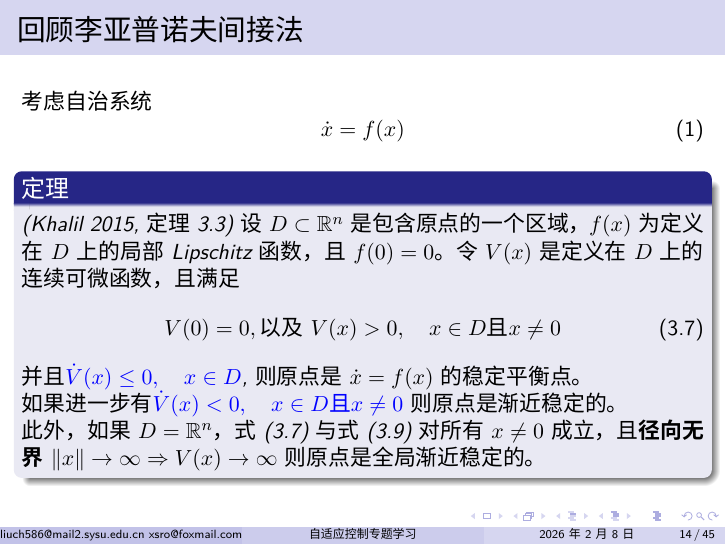
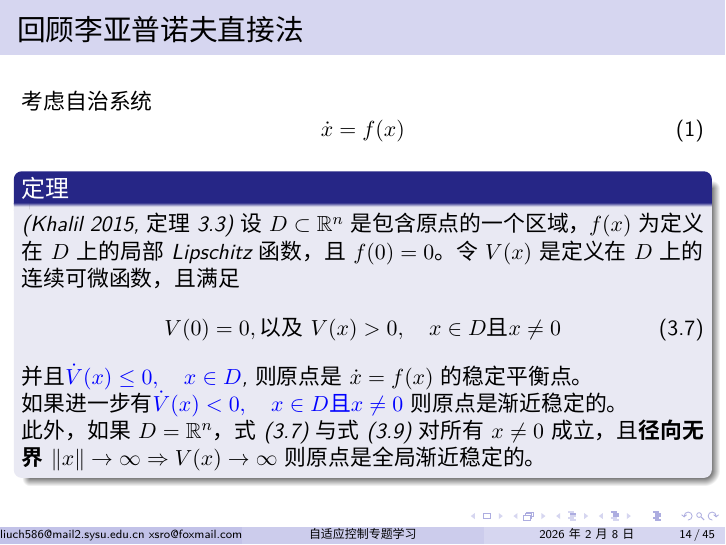
Before and after one commit to xsro/control-notes, LaTeX slides (latex.control.adaptive.ctexbeamer/adaptive.tex, which reads latex.control.adaptive.ctexbeamer/body/barbalat.tex): page 14 of 45. Compiled offline with XeLaTeX; a missing font is replaced by an installed copy or a similar font.

```diff
--- a/latex.control.adaptive.ctexbeamer/body/barbalat.tex
+++ b/latex.control.adaptive.ctexbeamer/body/barbalat.tex
@@ -96,7 +96,7 @@
 \subsection{Barbalat's 引理在李亚普诺夫分析中的应用}
 
 \begin{frame}
-  \frametitle{回顾李亚普诺夫间接法}
+  \frametitle{回顾李亚普诺夫直接法}
 
   考虑自治系统
   \[
```
